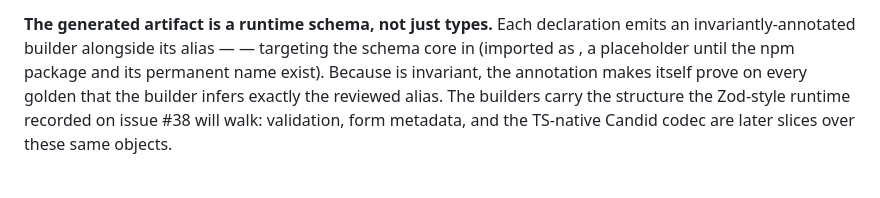
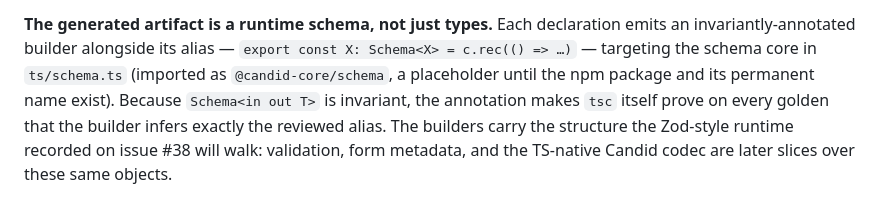
Before and after one commit to b3hr4d/candid-core, a Markdown page: crates/candid-core-ts/README.md, the part around the change. Rendered like a GitHub page.

Commit message:
Restore the code spans eaten from the runtime-schema README paragraph
The paragraph "The generated artifact is a runtime schema, not just
types." in crates/candid-core-ts/README.md was committed in dd34dd6 with
every inline code span missing - the recorded shell-quoting footgun
landing in a committed file. Restore the five spans, each verified
against the source it names: the emitted builder line matches the
src/lib.rs emission format and every golden, the schema-core path and
its @candid-core/schema import match ts/schema.ts and its tsconfig
paths mapping, the invariance declaration matches Schema<in out T> in
ts/schema.ts, and tsc is the prover in the golden type-check gate.

Repairs the paragraph tracked by #111.

Co-Authored-By: Claude Fable 5 <noreply@anthropic.com>

```diff
--- a/crates/candid-core-ts/README.md
+++ b/crates/candid-core-ts/README.md
@@ -47,10 +47,10 @@ fails closed, because `T | null` cannot distinguish `None` from `Some(None)`.
 
 **The generated artifact is a runtime schema, not just types.** Each
 declaration emits an invariantly-annotated builder alongside its alias —
- — targeting the schema core in
- (imported as , a placeholder until the npm
-package and its permanent name exist). Because  is invariant,
-the annotation makes  itself prove on every golden that the builder infers
+`export const X: Schema<X> = c.rec(() => …)` — targeting the schema core in
+`ts/schema.ts` (imported as `@candid-core/schema`, a placeholder until the npm
+package and its permanent name exist). Because `Schema<in out T>` is invariant,
+the annotation makes `tsc` itself prove on every golden that the builder infers
 exactly the reviewed alias. The builders carry the structure the Zod-style
 runtime recorded on issue #38 will walk: validation, form metadata, and the
 TS-native Candid codec are later slices over these same objects.
```
